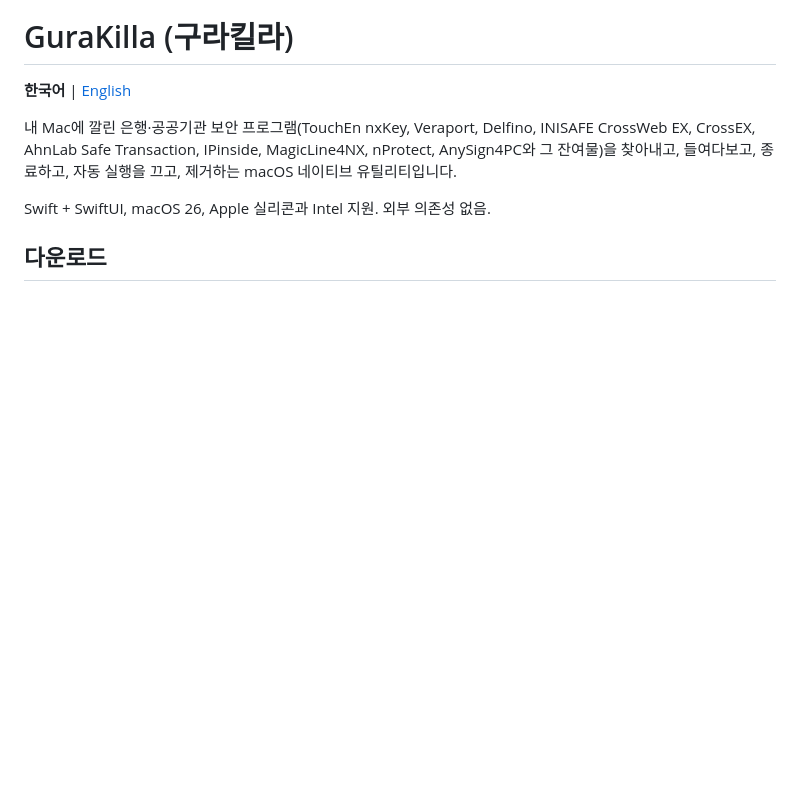
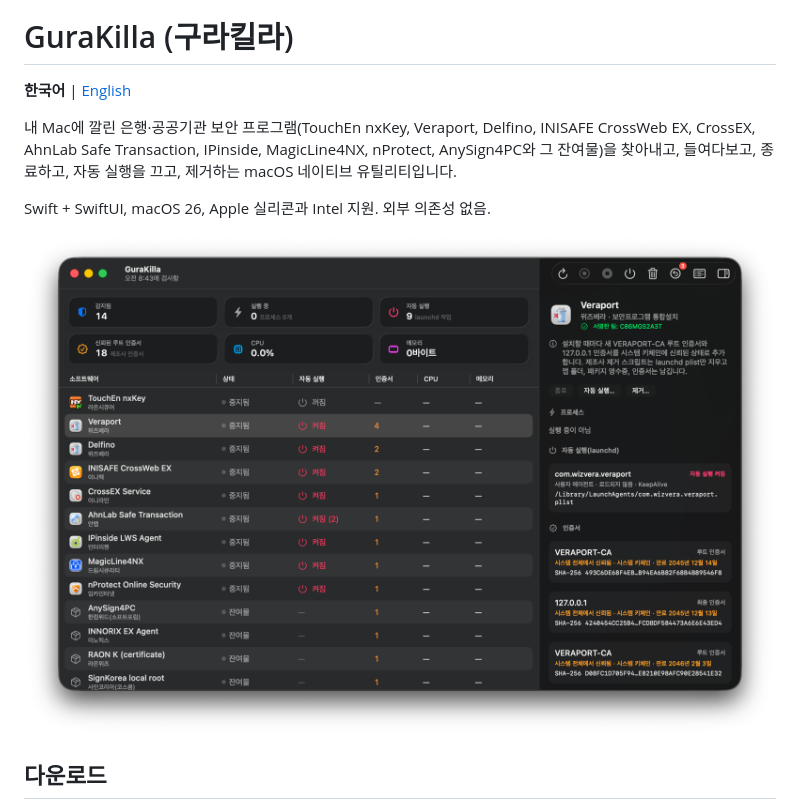
Before and after one commit to hjun1052/gurakilla, a Markdown page: README.md, the part around the change. Rendered like a GitHub page; pictures changed too: Design/screenshots/main-ko.png (added); blank space fills up the shorter version.

Commit message:
README: add screenshots in the matching UI language

```diff
--- a/README.md
+++ b/README.md
@@ -9,6 +9,8 @@ AhnLab Safe Transaction, IPinside, MagicLine4NX, nProtect, AnySign4PC와 그 잔
 종료하고, 자동 실행을 끄고, 제거하는 macOS 네이티브 유틸리티입니다.
 
 Swift + SwiftUI, macOS 26, Apple 실리콘과 Intel 지원. 외부 의존성 없음.
+
+![GuraKilla 메인 화면](Design/screenshots/main-ko.png)
 
 ## 다운로드
 
```
Also changed, not shown: README.en.md (+2 -0 lines), Design/screenshots/main-en.png (added).
